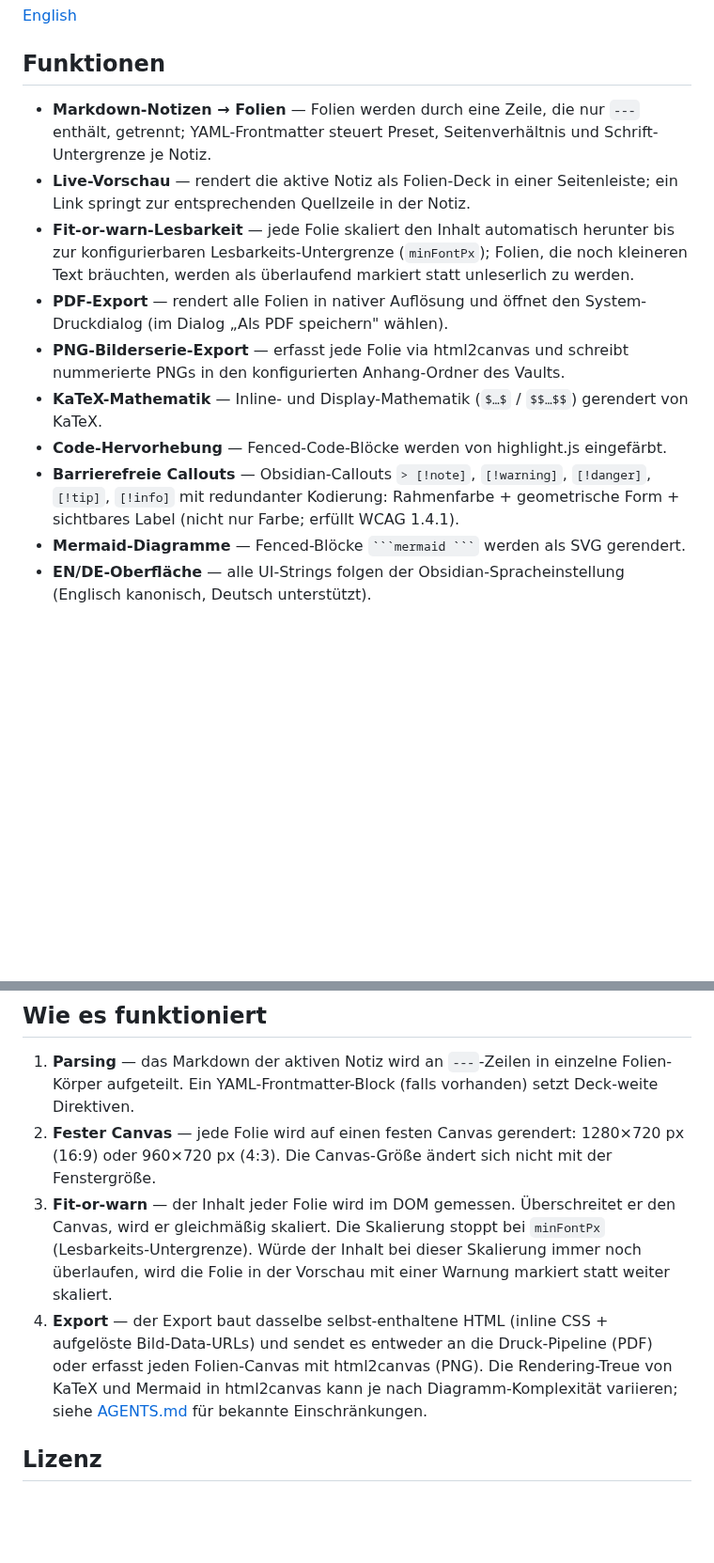
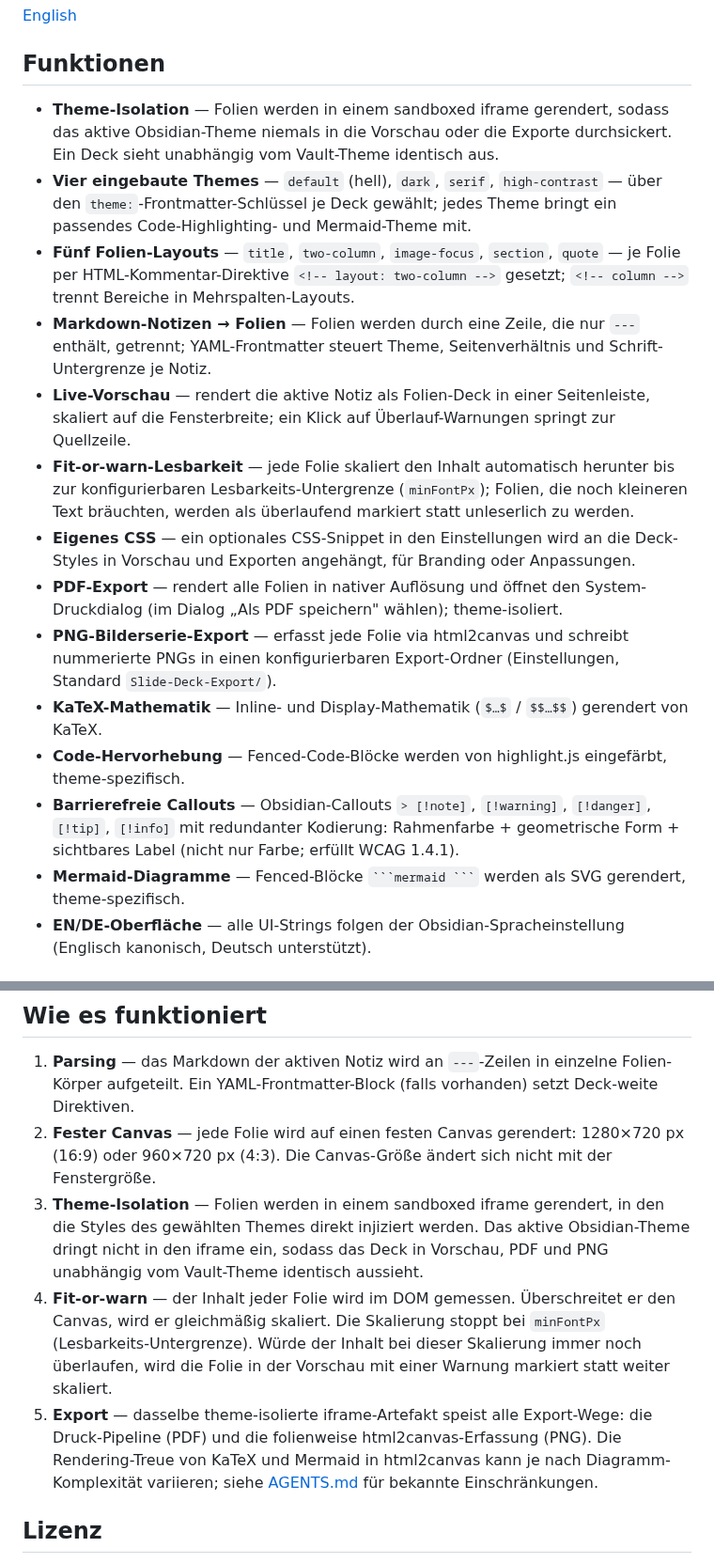
Before and after one commit to johannes-kaindl/slide-deck, a Markdown page: README.de.md, 2 parts joined by grey strips. Shown at 94% size. Rendered like a GitHub page; blank space fills up the shorter version.

````diff
--- a/README.de.md
+++ b/README.de.md
@@ -12,13 +12,17 @@ Eine Markdown-Notiz in eine Präsentation verwandeln und als PDF oder PNG-Bilder
 
 ## Funktionen
 
-- **Markdown-Notizen → Folien** — Folien werden durch eine Zeile, die nur `---` enthält, getrennt; YAML-Frontmatter steuert Preset, Seitenverhältnis und Schrift-Untergrenze je Notiz.
-- **Live-Vorschau** — rendert die aktive Notiz als Folien-Deck in einer Seitenleiste; ein Link springt zur entsprechenden Quellzeile in der Notiz.
+- **Theme-Isolation** — Folien werden in einem sandboxed iframe gerendert, sodass das aktive Obsidian-Theme niemals in die Vorschau oder die Exporte durchsickert. Ein Deck sieht unabhängig vom Vault-Theme identisch aus.
+- **Vier eingebaute Themes** — `default` (hell), `dark`, `serif`, `high-contrast` — über den `theme:`-Frontmatter-Schlüssel je Deck gewählt; jedes Theme bringt ein passendes Code-Highlighting- und Mermaid-Theme mit.
+- **Fünf Folien-Layouts** — `title`, `two-column`, `image-focus`, `section`, `quote` — je Folie per HTML-Kommentar-Direktive `<!-- layout: two-column -->` gesetzt; `<!-- column -->` trennt Bereiche in Mehrspalten-Layouts.
+- **Markdown-Notizen → Folien** — Folien werden durch eine Zeile, die nur `---` enthält, getrennt; YAML-Frontmatter steuert Theme, Seitenverhältnis und Schrift-Untergrenze je Notiz.
+- **Live-Vorschau** — rendert die aktive Notiz als Folien-Deck in einer Seitenleiste, skaliert auf die Fensterbreite; ein Klick auf Überlauf-Warnungen springt zur Quellzeile.
 - **Fit-or-warn-Lesbarkeit** — jede Folie skaliert den Inhalt automatisch herunter bis zur konfigurierbaren Lesbarkeits-Untergrenze (`minFontPx`); Folien, die noch kleineren Text bräuchten, werden als überlaufend markiert statt unleserlich zu werden.
-- **PDF-Export** — rendert alle Folien in nativer Auflösung und öffnet den System-Druckdialog (im Dialog „Als PDF speichern" wählen).
-- **PNG-Bilderserie-Export** — erfasst jede Folie via html2canvas und schreibt nummerierte PNGs in den konfigurierten Anhang-Ordner des Vaults.
+- **Eigenes CSS** — ein optionales CSS-Snippet in den Einstellungen wird an die Deck-Styles in Vorschau und Exporten angehängt, für Branding oder Anpassungen.
+- **PDF-Export** — rendert alle Folien in nativer Auflösung und öffnet den System-Druckdialog (im Dialog „Als PDF speichern" wählen); theme-isoliert.
+- **PNG-Bilderserie-Export** — erfasst jede Folie via html2canvas und schreibt nummerierte PNGs in einen konfigurierbaren Export-Ordner (Einstellungen, Standard `Slide-Deck-Export/`).
 - **KaTeX-Mathematik** — Inline- und Display-Mathematik (`$…$` / `$$…$$`) gerendert von KaTeX.
-- **Code-Hervorhebung** — Fenced-Code-Blöcke werden von highlight.js eingefärbt.
+- **Code-Hervorhebung** — Fenced-Code-Blöcke werden von highlight.js eingefärbt, theme-spezifisch.
 - **Barrierefreie Callouts** — Obsidian-Callouts `> [!note]`, `[!warning]`, `[!danger]`, `[!tip]`, `[!info]` mit redundanter Kodierung: Rahmenfarbe + geometrische Form + sichtbares Label (nicht nur Farbe; erfüllt WCAG 1.4.1).
-- **Mermaid-Diagramme** — Fenced-Blöcke ` ```mermaid ``` ` werden als SVG gerendert.
+- **Mermaid-Diagramme** — Fenced-Blöcke ` ```mermaid ``` ` werden als SVG gerendert, theme-spezifisch.
 - **EN/DE-Oberfläche** — alle UI-Strings folgen der Obsidian-Spracheinstellung (Englisch kanonisch, Deutsch unterstützt).
@@ -114,8 +149,9 @@ Hinweis: Das `---` im YAML-Frontmatter-Block ist der Standard-YAML-Begrenzer und
 
 1. **Parsing** — das Markdown der aktiven Notiz wird an `---`-Zeilen in einzelne Folien-Körper aufgeteilt. Ein YAML-Frontmatter-Block (falls vorhanden) setzt Deck-weite Direktiven.
 2. **Fester Canvas** — jede Folie wird auf einen festen Canvas gerendert: 1280×720 px (16:9) oder 960×720 px (4:3). Die Canvas-Größe ändert sich nicht mit der Fenstergröße.
-3. **Fit-or-warn** — der Inhalt jeder Folie wird im DOM gemessen. Überschreitet er den Canvas, wird er gleichmäßig skaliert. Die Skalierung stoppt bei `minFontPx` (Lesbarkeits-Untergrenze). Würde der Inhalt bei dieser Skalierung immer noch überlaufen, wird die Folie in der Vorschau mit einer Warnung markiert statt weiter skaliert.
-4. **Export** — der Export baut dasselbe selbst-enthaltene HTML (inline CSS + aufgelöste Bild-Data-URLs) und sendet es entweder an die Druck-Pipeline (PDF) oder erfasst jeden Folien-Canvas mit html2canvas (PNG). Die Rendering-Treue von KaTeX und Mermaid in html2canvas kann je nach Diagramm-Komplexität variieren; siehe [AGENTS.md](https://codeberg.org/jkaindl/slide-deck/src/branch/main/AGENTS.md) für bekannte Einschränkungen.
+3. **Theme-Isolation** — Folien werden in einem sandboxed iframe gerendert, in den die Styles des gewählten Themes direkt injiziert werden. Das aktive Obsidian-Theme dringt nicht in den iframe ein, sodass das Deck in Vorschau, PDF und PNG unabhängig vom Vault-Theme identisch aussieht.
+4. **Fit-or-warn** — der Inhalt jeder Folie wird im DOM gemessen. Überschreitet er den Canvas, wird er gleichmäßig skaliert. Die Skalierung stoppt bei `minFontPx` (Lesbarkeits-Untergrenze). Würde der Inhalt bei dieser Skalierung immer noch überlaufen, wird die Folie in der Vorschau mit einer Warnung markiert statt weiter skaliert.
+5. **Export** — dasselbe theme-isolierte iframe-Artefakt speist alle Export-Wege: die Druck-Pipeline (PDF) und die folienweise html2canvas-Erfassung (PNG). Die Rendering-Treue von KaTeX und Mermaid in html2canvas kann je nach Diagramm-Komplexität variieren; siehe [AGENTS.md](https://codeberg.org/jkaindl/slide-deck/src/branch/main/AGENTS.md) für bekannte Einschränkungen.
 
 ## Lizenz
 
````
Also changed, not shown: other parts of README.de.md (+36 -5 lines), CHANGELOG.md (+35 -23 lines), README.md (+48 -12 lines), docs/images/callouts.png (added), docs/images/hero.png (added), 5 other files.
